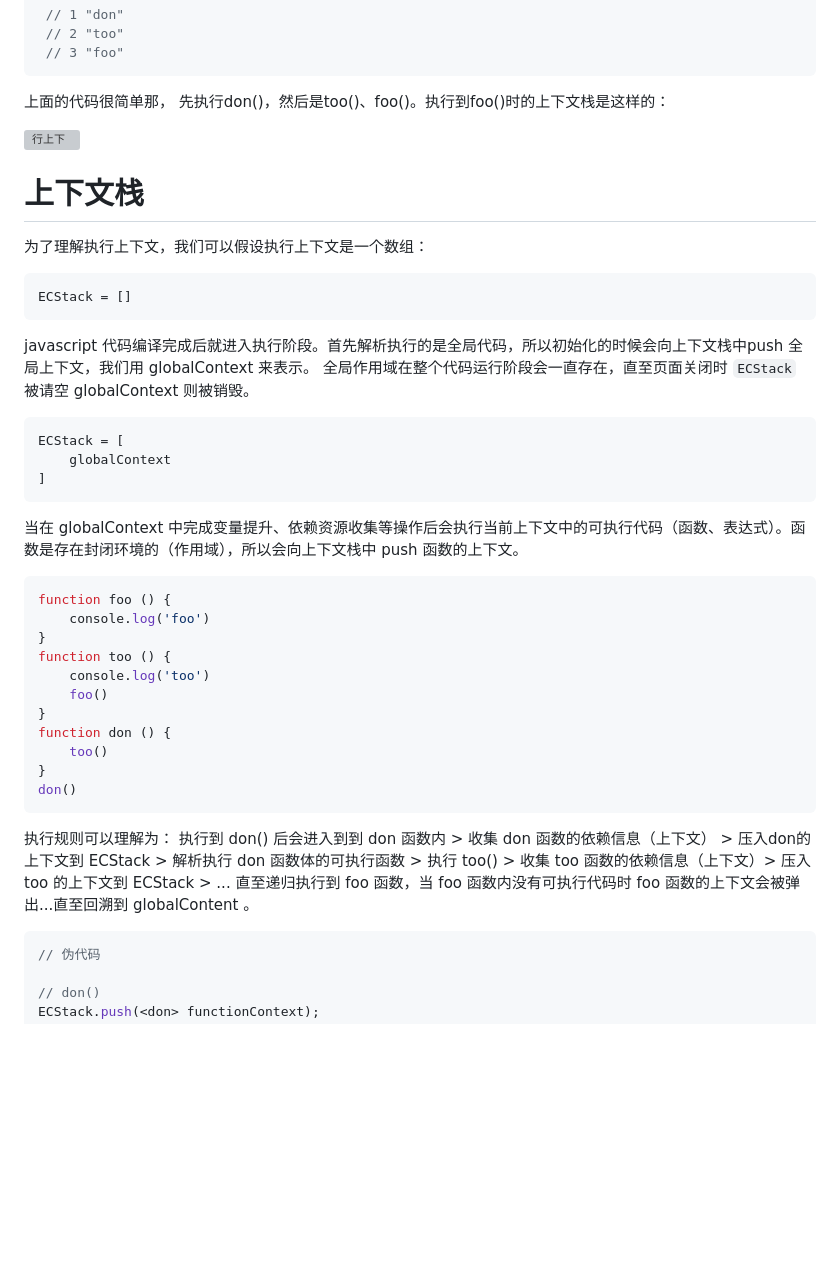
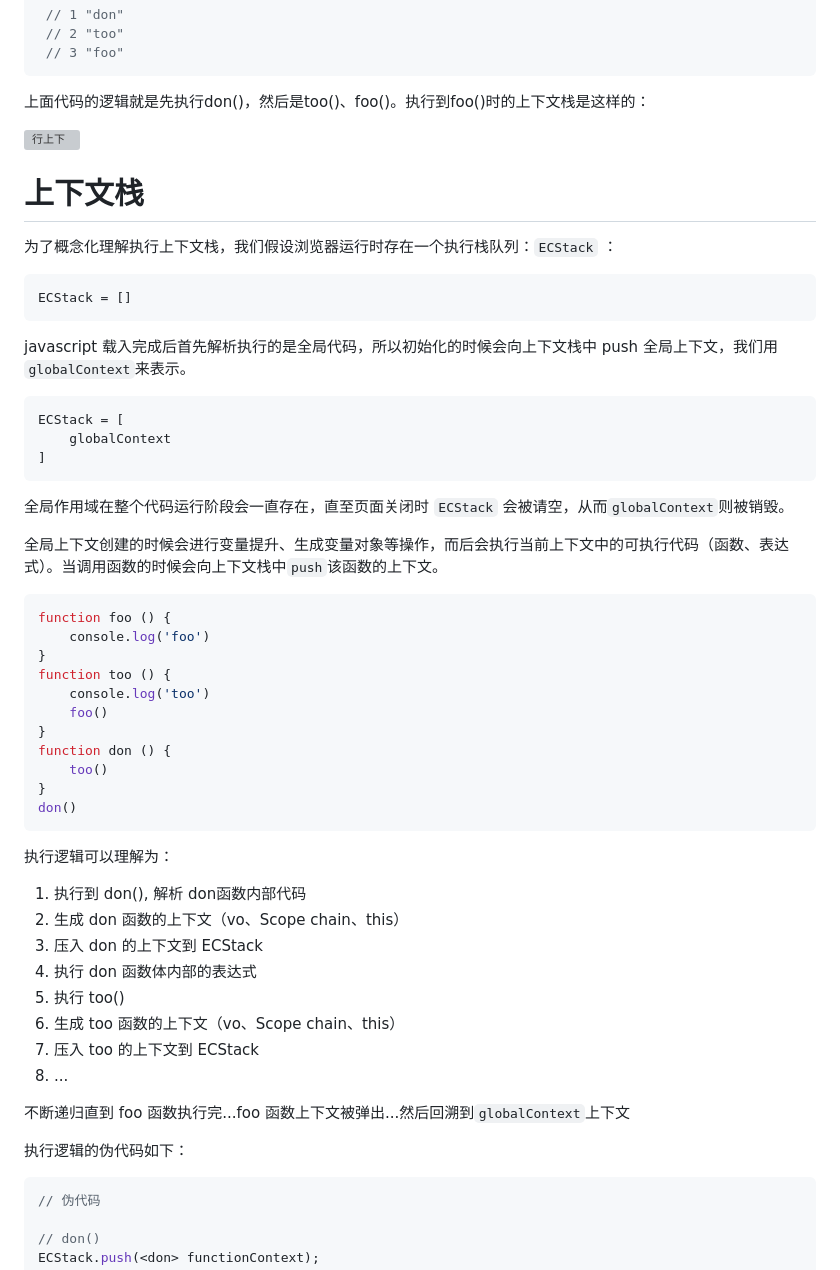
Before and after one commit to for7/Plist, a Markdown page: javascriptSchool/三、执行上下文.md, the part around the change printed below. Rendered like a GitHub page; blank space fills up the shorter version; grey boxes are pictures that could not be loaded.

````diff
--- a/javascriptSchool/三、执行上下文.md
+++ b/javascriptSchool/三、执行上下文.md
@@ -44,7 +82,7 @@ don()
 
 
 
-上面的代码很简单那， 先执行don()，然后是too()、foo()。执行到foo()时的上下文栈是这样的：
+上面代码的逻辑就是先执行don()，然后是too()、foo()。执行到foo()时的上下文栈是这样的：
 
 ![行上下](C:\Users\Administrator\Downloads\执行上下文.png)
 
@@ -54,13 +92,13 @@ don()
 
 
 
-为了理解执行上下文，我们可以假设执行上下文是一个数组：
+为了概念化理解执行上下文栈，我们假设浏览器运行时存在一个执行栈队列：`ECStack` ：
 
 ```javascript
 ECStack = []
 ```
 
-javascript 代码编译完成后就进入执行阶段。首先解析执行的是全局代码，所以初始化的时候会向上下文栈中push 全局上下文，我们用  globalContext 来表示。 全局作用域在整个代码运行阶段会一直存在，直至页面关闭时 `ECStack` 被请空 globalContext 则被销毁。
+javascript 载入完成后首先解析执行的是全局代码，所以初始化的时候会向上下文栈中 push 全局上下文，我们用`globalContext`来表示。
 
 ```javascript
 ECStack = [
@@ -68,7 +106,9 @@ ECStack = [
 ]
 ```
 
-当在 globalContext 中完成变量提升、依赖资源收集等操作后会执行当前上下文中的可执行代码（函数、表达式）。函数是存在封闭环境的（作用域），所以会向上下文栈中 push 函数的上下文。
+全局作用域在整个代码运行阶段会一直存在，直至页面关闭时 `ECStack` 会被请空，从而`globalContext`则被销毁。
+
+全局上下文创建的时候会进行变量提升、生成变量对象等操作，而后会执行当前上下文中的可执行代码（函数、表达式）。当调用函数的时候会向上下文栈中`push`该函数的上下文。
 
 ```javascript
 function foo () {
@@ -84,7 +124,19 @@ function don () {
 don()
 ```
 
-执行规则可以理解为： 执行到 don() 后会进入到到 don 函数内 > 收集 don 函数的依赖信息（上下文） > 压入don的上下文到 ECStack > 解析执行 don 函数体的可执行函数 > 执行 too() > 收集 too 函数的依赖信息（上下文）> 压入 too 的上下文到 ECStack > ... 直至递归执行到 foo 函数，当 foo 函数内没有可执行代码时 foo 函数的上下文会被弹出...直至回溯到 globalContent 。
+执行逻辑可以理解为：
+1. 执行到 don(), 解析 don函数内部代码
+2. 生成 don 函数的上下文（vo、Scope chain、this）
+3. 压入 don 的上下文到 ECStack
+4. 执行 don 函数体内部的表达式
+5. 执行 too()
+6. 生成 too 函数的上下文（vo、Scope chain、this）
+7. 压入 too 的上下文到 ECStack
+8. ...
+
+不断递归直到 foo 函数执行完...foo 函数上下文被弹出...然后回溯到`globalContext`上下文
+
+执行逻辑的伪代码如下：
 
 ```javascript
 // 伪代码
````
Also changed, not shown: other parts of javascriptSchool/三、执行上下文.md (+44 -34 lines), javascriptSchool/上下文栈.png (added).
